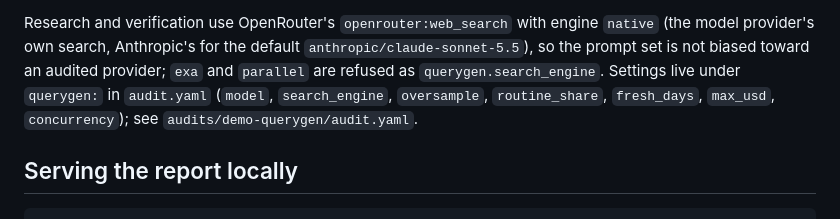
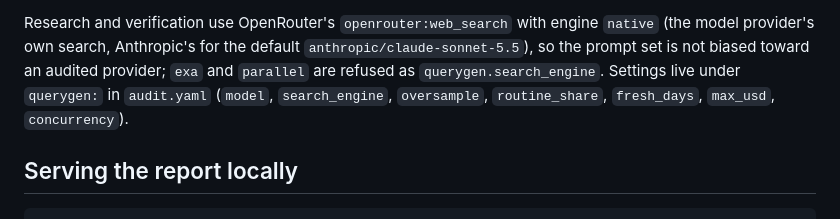
Before and after one commit to KGKallasmaa/keenable-agent, a Markdown page: README.md, the part around the change. Drawn GitHub-style.

Commit message:
docs: remove stale reference to deleted audits/demo-querygen/audit.yaml

```diff
--- a/README.md
+++ b/README.md
@@ -135,7 +135,7 @@ Research and verification use OpenRouter's `openrouter:web_search` with engine `
 provider's own search, Anthropic's for the default `anthropic/claude-sonnet-5.5`), so the prompt set is
 not biased toward an audited provider; `exa` and `parallel` are refused as `querygen.search_engine`.
 Settings live under `querygen:` in `audit.yaml` (`model`, `search_engine`, `oversample`,
-`routine_share`, `fresh_days`, `max_usd`, `concurrency`); see `audits/demo-querygen/audit.yaml`.
+`routine_share`, `fresh_days`, `max_usd`, `concurrency`).
 
 ## Serving the report locally
 
```
